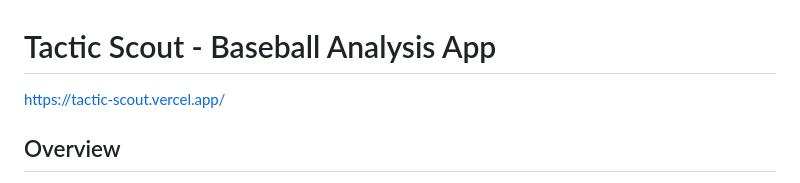
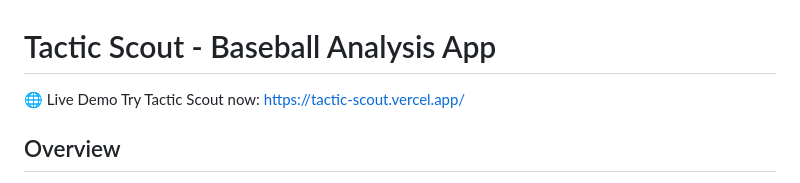
Before and after one commit to Hungruong/tactic-scout, a Markdown page: README.md, the part around the change. GitHub-like rendering.

```diff
--- a/README.md
+++ b/README.md
@@ -1,6 +1,7 @@
 # Tactic Scout - Baseball Analysis App
 
-https://tactic-scout.vercel.app/
+🌐 Live Demo
+Try Tactic Scout now: https://tactic-scout.vercel.app/
 
 ## Overview
 Tactic Scout is an advanced baseball analysis application that combines Flutter mobile development with machine learning capabilities for real-time player detection and game prediction. This application helps coaches, players, and analysts make data-driven decisions by providing comprehensive baseball tactical analysis tools.
```
